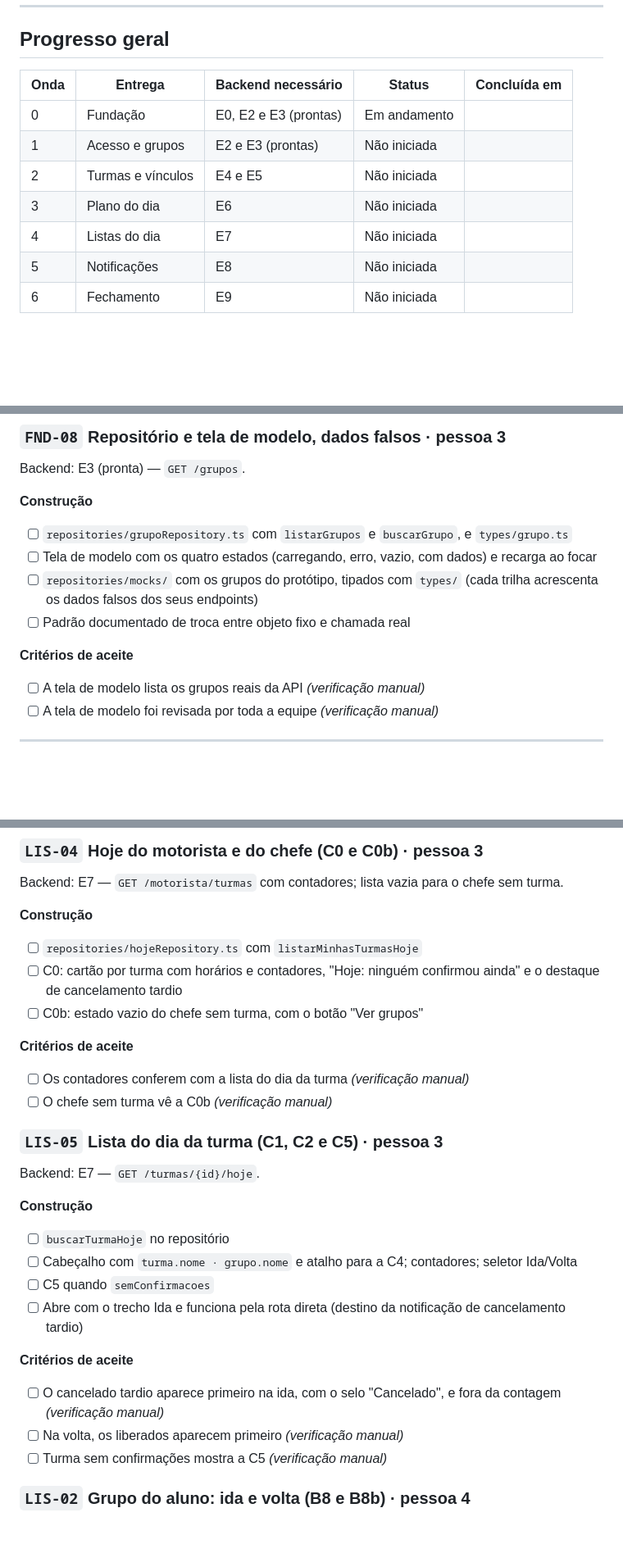
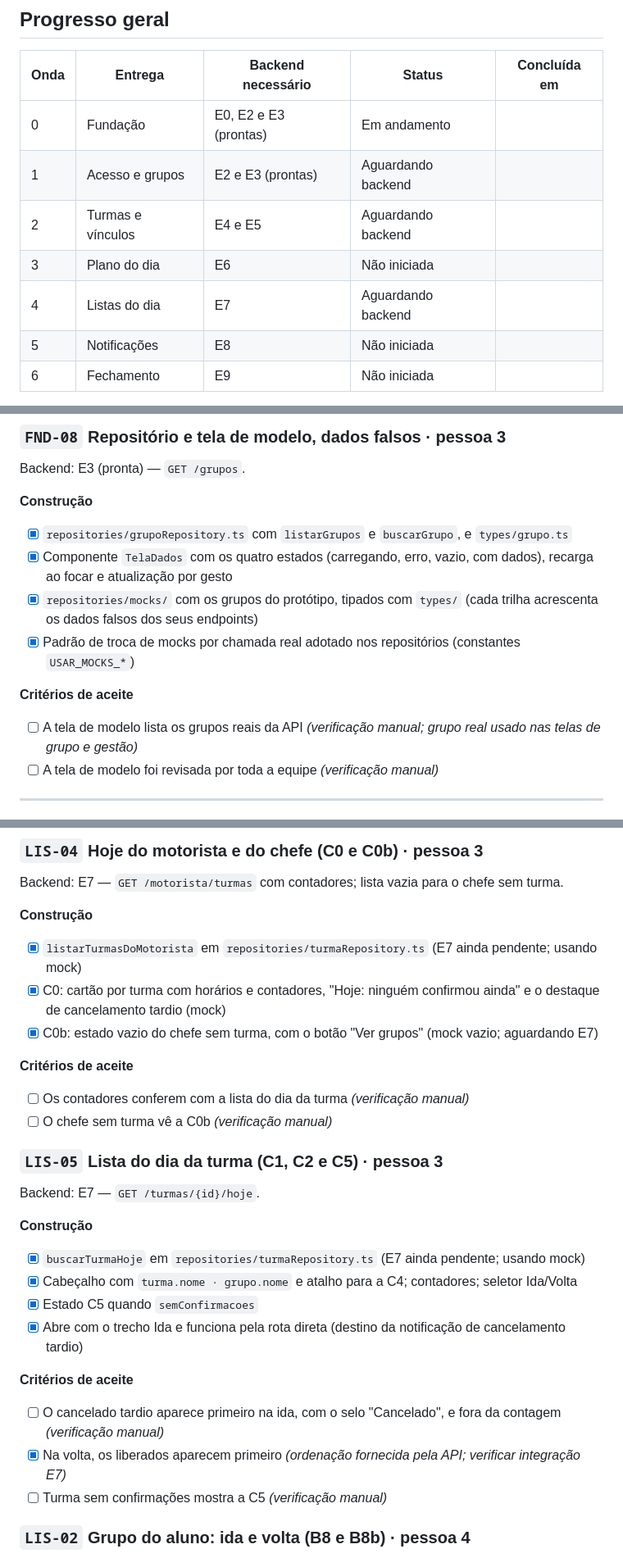
Before and after one commit to codesArmando/boragora-mobile, a Markdown page: docs/checklist-frontend.md, 3 parts joined by grey strips. Shown at 82% size. Rendered like a GitHub page; blank space fills up the shorter version.

Commit message:
Atualizando com a primeira onda de entregas - Pessoa 3

```diff
--- a/docs/checklist-frontend.md
+++ b/docs/checklist-frontend.md
@@ -19,10 +19,10 @@
 | Onda | Entrega | Backend necessário | Status | Concluída em |
 |---|---|---|---|---|
 | 0 | Fundação | E0, E2 e E3 (prontas) | Em andamento | |
-| 1 | Acesso e grupos | E2 e E3 (prontas) | Não iniciada | |
-| 2 | Turmas e vínculos | E4 e E5 | Não iniciada | |
+| 1 | Acesso e grupos | E2 e E3 (prontas) | Aguardando backend | |
+| 2 | Turmas e vínculos | E4 e E5 | Aguardando backend | |
 | 3 | Plano do dia | E6 | Não iniciada | |
-| 4 | Listas do dia | E7 | Não iniciada | |
+| 4 | Listas do dia | E7 | Aguardando backend | |
 | 5 | Notificações | E8 | Não iniciada | |
 | 6 | Fechamento | E9 | Não iniciada | |
 
@@ -154,13 +154,13 @@ Backend: E2 (pronta) — `papel` e `admin` em `GET /me`.
 Backend: E3 (pronta) — `GET /grupos`.
 
 **Construção**
-- [ ] `repositories/grupoRepository.ts` com `listarGrupos` e `buscarGrupo`, e `types/grupo.ts`
-- [ ] Tela de modelo com os quatro estados (carregando, erro, vazio, com dados) e recarga ao focar
-- [ ] `repositories/mocks/` com os grupos do protótipo, tipados com `types/` (cada trilha acrescenta os dados falsos dos seus endpoints)
-- [ ] Padrão documentado de troca entre objeto fixo e chamada real
+- [x] `repositories/grupoRepository.ts` com `listarGrupos` e `buscarGrupo`, e `types/grupo.ts`
+- [x] Componente `TelaDados` com os quatro estados (carregando, erro, vazio, com dados), recarga ao focar e atualização por gesto
+- [x] `repositories/mocks/` com os grupos do protótipo, tipados com `types/` (cada trilha acrescenta os dados falsos dos seus endpoints)
+- [x] Padrão de troca de mocks por chamada real adotado nos repositórios (constantes `USAR_MOCKS_*`)
 
 **Critérios de aceite**
-- [ ] A tela de modelo lista os grupos reais da API *(verificação manual)*
+- [ ] A tela de modelo lista os grupos reais da API *(verificação manual; grupo real usado nas telas de grupo e gestão)*
 - [ ] A tela de modelo foi revisada por toda a equipe *(verificação manual)*
 
 ---
@@ -479,9 +479,9 @@ Backend: E2 (pronta) para perfil e "Sair"; E6 para "Minhas turmas".
 Backend: E7 — `GET /motorista/turmas` com contadores; lista vazia para o chefe sem turma.
 
 **Construção**
-- [ ] `repositories/hojeRepository.ts` com `listarMinhasTurmasHoje`
-- [ ] C0: cartão por turma com horários e contadores, "Hoje: ninguém confirmou ainda" e o destaque de cancelamento tardio
-- [ ] C0b: estado vazio do chefe sem turma, com o botão "Ver grupos"
+- [x] `listarTurmasDoMotorista` em `repositories/turmaRepository.ts` (E7 ainda pendente; usando mock)
+- [x] C0: cartão por turma com horários e contadores, "Hoje: ninguém confirmou ainda" e o destaque de cancelamento tardio (mock)
+- [x] C0b: estado vazio do chefe sem turma, com o botão "Ver grupos" (mock vazio; aguardando E7)
 
 **Critérios de aceite**
 - [ ] Os contadores conferem com a lista do dia da turma *(verificação manual)*
@@ -491,14 +491,14 @@ Backend: E7 — `GET /motorista/turmas` com contadores; lista vazia para o chefe
 Backend: E7 — `GET /turmas/{id}/hoje`.
 
 **Construção**
-- [ ] `buscarTurmaHoje` no repositório
-- [ ] Cabeçalho com `turma.nome · grupo.nome` e atalho para a C4; contadores; seletor Ida/Volta
-- [ ] C5 quando `semConfirmacoes`
-- [ ] Abre com o trecho Ida e funciona pela rota direta (destino da notificação de cancelamento tardio)
+- [x] `buscarTurmaHoje` em `repositories/turmaRepository.ts` (E7 ainda pendente; usando mock)
+- [x] Cabeçalho com `turma.nome · grupo.nome` e atalho para a C4; contadores; seletor Ida/Volta
+- [x] Estado C5 quando `semConfirmacoes`
+- [x] Abre com o trecho Ida e funciona pela rota direta (destino da notificação de cancelamento tardio)
 
 **Critérios de aceite**
 - [ ] O cancelado tardio aparece primeiro na ida, com o selo "Cancelado", e fora da contagem *(verificação manual)*
-- [ ] Na volta, os liberados aparecem primeiro *(verificação manual)*
+- [x] Na volta, os liberados aparecem primeiro *(ordenação fornecida pela API; verificar integração E7)*
 - [ ] Turma sem confirmações mostra a C5 *(verificação manual)*
 
 ### `LIS-02` Grupo do aluno: ida e volta (B8 e B8b) · pessoa 4
```
Also changed, not shown: other parts of docs/checklist-frontend.md (+19 -19 lines).
